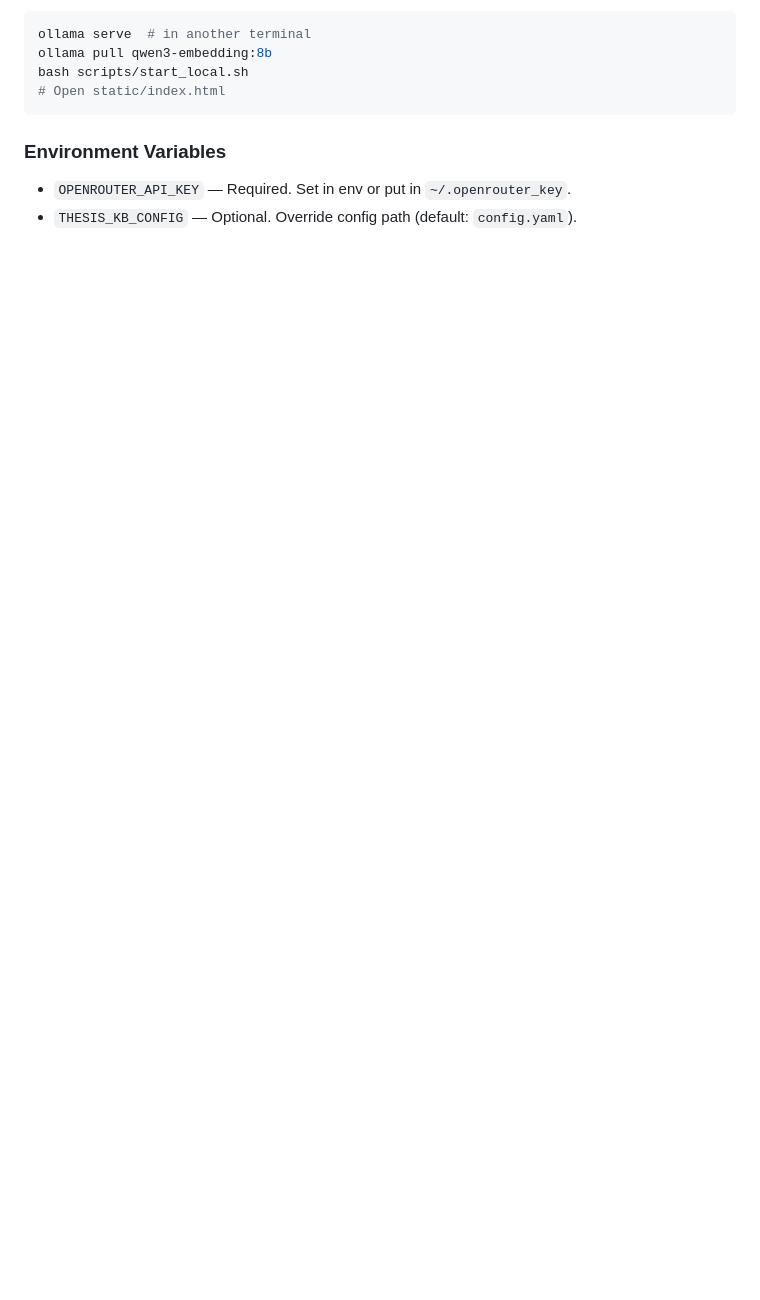
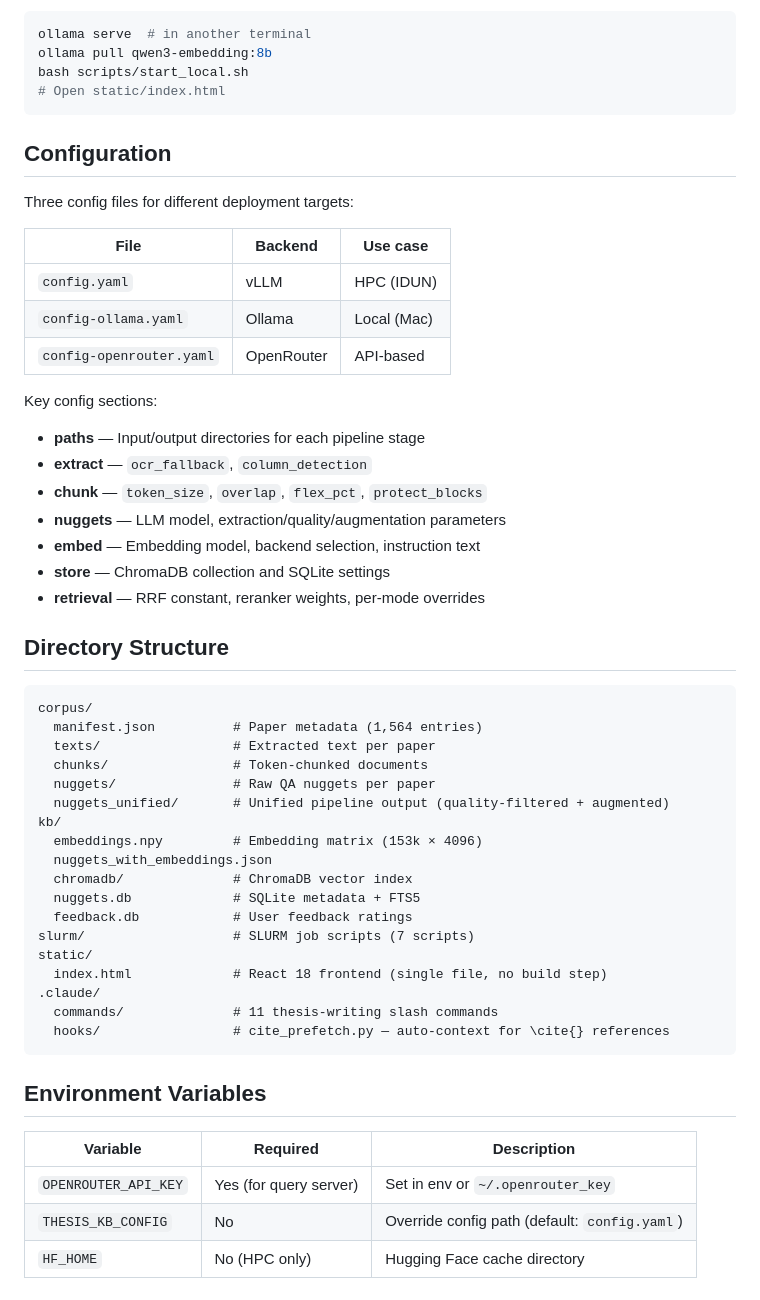
Before and after one commit to ecschoye/thesis-kb, a Markdown page: README.md, the part around one of its changes. GitHub-like rendering; blank space fills up the shorter version.

````diff
--- a/README.md
+++ b/README.md
@@ -124,7 +131,53 @@ bash scripts/start_local.sh
 # Open static/index.html
 ```
 
-### Environment Variables
+## Configuration
 
-- `OPENROUTER_API_KEY` — Required. Set in env or put in `~/.openrouter_key`.
-- `THESIS_KB_CONFIG` — Optional. Override config path (default: `config.yaml`).
+Three config files for different deployment targets:
+
+| File | Backend | Use case |
+|------|---------|----------|
+| `config.yaml` | vLLM | HPC (IDUN) |
+| `config-ollama.yaml` | Ollama | Local (Mac) |
+| `config-openrouter.yaml` | OpenRouter | API-based |
+
+Key config sections:
+
+- **paths** — Input/output directories for each pipeline stage
+- **extract** — `ocr_fallback`, `column_detection`
+- **chunk** — `token_size`, `overlap`, `flex_pct`, `protect_blocks`
+- **nuggets** — LLM model, extraction/quality/augmentation parameters
+- **embed** — Embedding model, backend selection, instruction text
+- **store** — ChromaDB collection and SQLite settings
+- **retrieval** — RRF constant, reranker weights, per-mode overrides
+
+## Directory Structure
+
+```
+corpus/
+  manifest.json          # Paper metadata (1,564 entries)
+  texts/                 # Extracted text per paper
+  chunks/                # Token-chunked documents
+  nuggets/               # Raw QA nuggets per paper
+  nuggets_unified/       # Unified pipeline output (quality-filtered + augmented)
+kb/
+  embeddings.npy         # Embedding matrix (153k × 4096)
+  nuggets_with_embeddings.json
+  chromadb/              # ChromaDB vector index
+  nuggets.db             # SQLite metadata + FTS5
+  feedback.db            # User feedback ratings
+slurm/                   # SLURM job scripts (7 scripts)
+static/
+  index.html             # React 18 frontend (single file, no build step)
+.claude/
+  commands/              # 11 thesis-writing slash commands
+  hooks/                 # cite_prefetch.py — auto-context for \cite{} references
+```
+
+## Environment Variables
+
+| Variable | Required | Description |
+|----------|----------|-------------|
+| `OPENROUTER_API_KEY` | Yes (for query server) | Set in env or `~/.openrouter_key` |
+| `THESIS_KB_CONFIG` | No | Override config path (default: `config.yaml`) |
+| `HF_HOME` | No (HPC only) | Hugging Face cache directory |
````
Also changed, not shown: other parts of README.md (+78 -71 lines).
